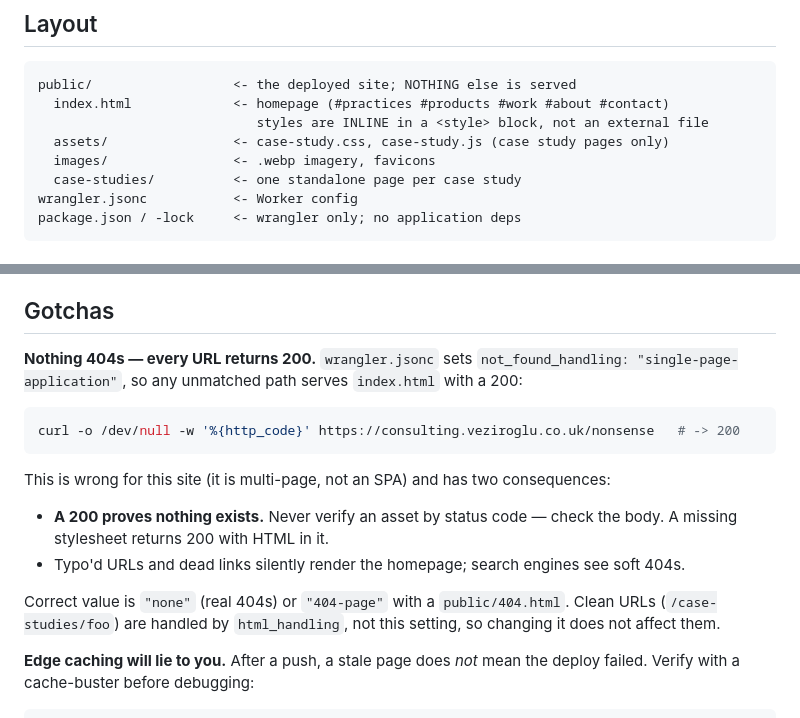
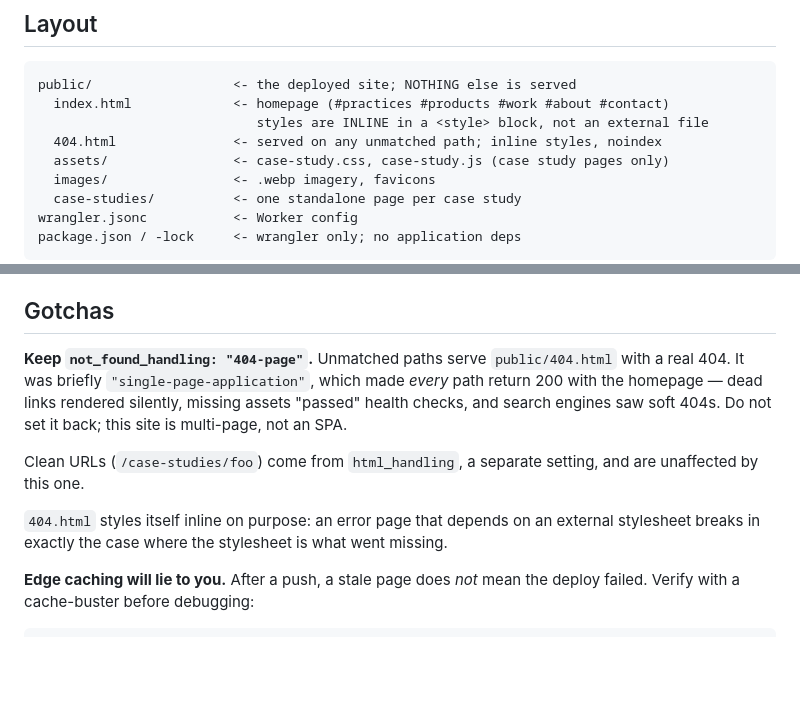
Before and after one commit to Vzr757/vzr-site, a Markdown page: CLAUDE.md, 2 parts joined by grey strips. Rendered like a GitHub page; blank space fills up the shorter version.

Commit message:
Update CLAUDE.md now that 404 handling is fixed
The SPA fallback is no longer live, so document the correct behaviour
rather than the trap: keep not_found_handling on "404-page", and note
why 404.html styles itself inline.

Co-Authored-By: Claude Opus 4.8 <noreply@anthropic.com>

````diff
--- a/CLAUDE.md
+++ b/CLAUDE.md
@@ -9,6 +9,7 @@ no build step. Served from Cloudflare Workers static assets.
 public/                  <- the deployed site; NOTHING else is served
   index.html             <- homepage (#practices #products #work #about #contact)
                             styles are INLINE in a <style> block, not an external file
+  404.html               <- served on any unmatched path; inline styles, noindex
   assets/                <- case-study.css, case-study.js (case study pages only)
   images/                <- .webp imagery, favicons
   case-studies/          <- one standalone page per case study
@@ -78,23 +79,16 @@ source and re-converted.
 
 ## Gotchas
 
-**Nothing 404s — every URL returns 200.** `wrangler.jsonc` sets
-`not_found_handling: "single-page-application"`, so any unmatched path serves `index.html`
-with a 200:
+**Keep `not_found_handling: "404-page"`.** Unmatched paths serve `public/404.html` with a
+real 404. It was briefly `"single-page-application"`, which made *every* path return 200
+with the homepage — dead links rendered silently, missing assets "passed" health checks,
+and search engines saw soft 404s. Do not set it back; this site is multi-page, not an SPA.
 
-```bash
-curl -o /dev/null -w '%{http_code}' https://consulting.veziroglu.co.uk/nonsense   # -> 200
-```
+Clean URLs (`/case-studies/foo`) come from `html_handling`, a separate setting, and are
+unaffected by this one.
 
-This is wrong for this site (it is multi-page, not an SPA) and has two consequences:
-
-- **A 200 proves nothing exists.** Never verify an asset by status code — check the body.
-  A missing stylesheet returns 200 with HTML in it.
-- Typo'd URLs and dead links silently render the homepage; search engines see soft 404s.
-
-Correct value is `"none"` (real 404s) or `"404-page"` with a `public/404.html`. Clean URLs
-(`/case-studies/foo`) are handled by `html_handling`, not this setting, so changing it
-does not affect them.
+`404.html` styles itself inline on purpose: an error page that depends on an external
+stylesheet breaks in exactly the case where the stylesheet is what went missing.
 
 **Edge caching will lie to you.** After a push, a stale page does *not* mean the deploy
 failed. Verify with a cache-buster before debugging:
````
